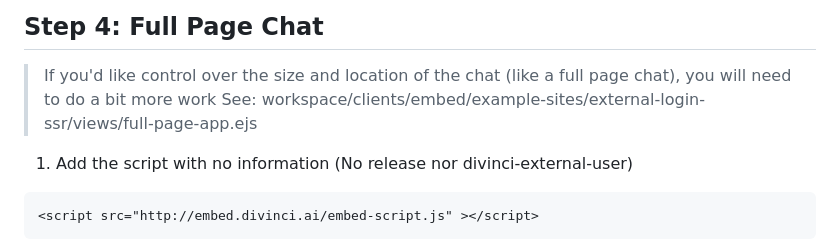
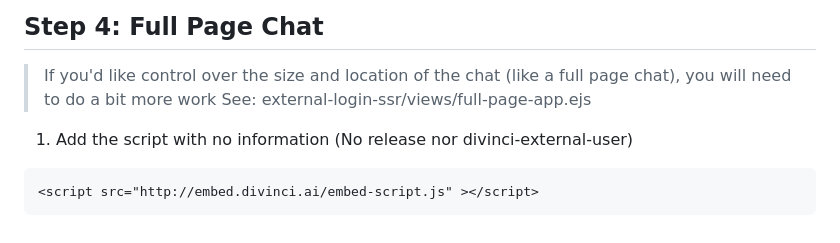
Before and after one commit to Divinci-AI/Examples, a Markdown page: embed/HowToEmbed.md, the part around the change. GitHub-like rendering.

Commit message:
Docs Fix: examples no longer nested

````diff
--- a/embed/HowToEmbed.md
+++ b/embed/HowToEmbed.md
@@ -61,7 +61,7 @@ async function getDivinciJWT(userId, username, picture){
 
 ## Step 4: Full Page Chat
 > If you'd like control over the size and location of the chat (like a full page chat), you will need to do a bit more work
-> See: workspace/clients/embed/example-sites/external-login-ssr/views/full-page-app.ejs
+> See: external-login-ssr/views/full-page-app.ejs
 
 1. Add the script with no information (No release nor divinci-external-user)
 ```html
````
